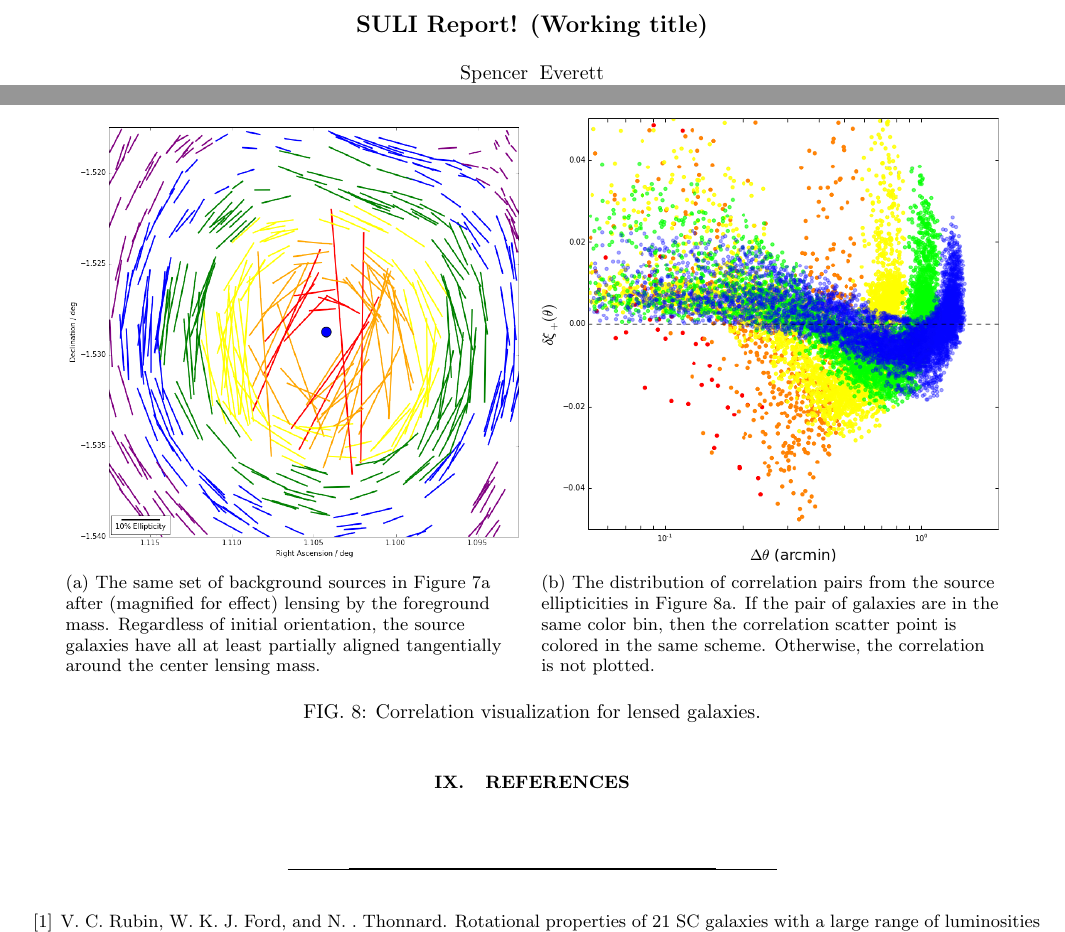
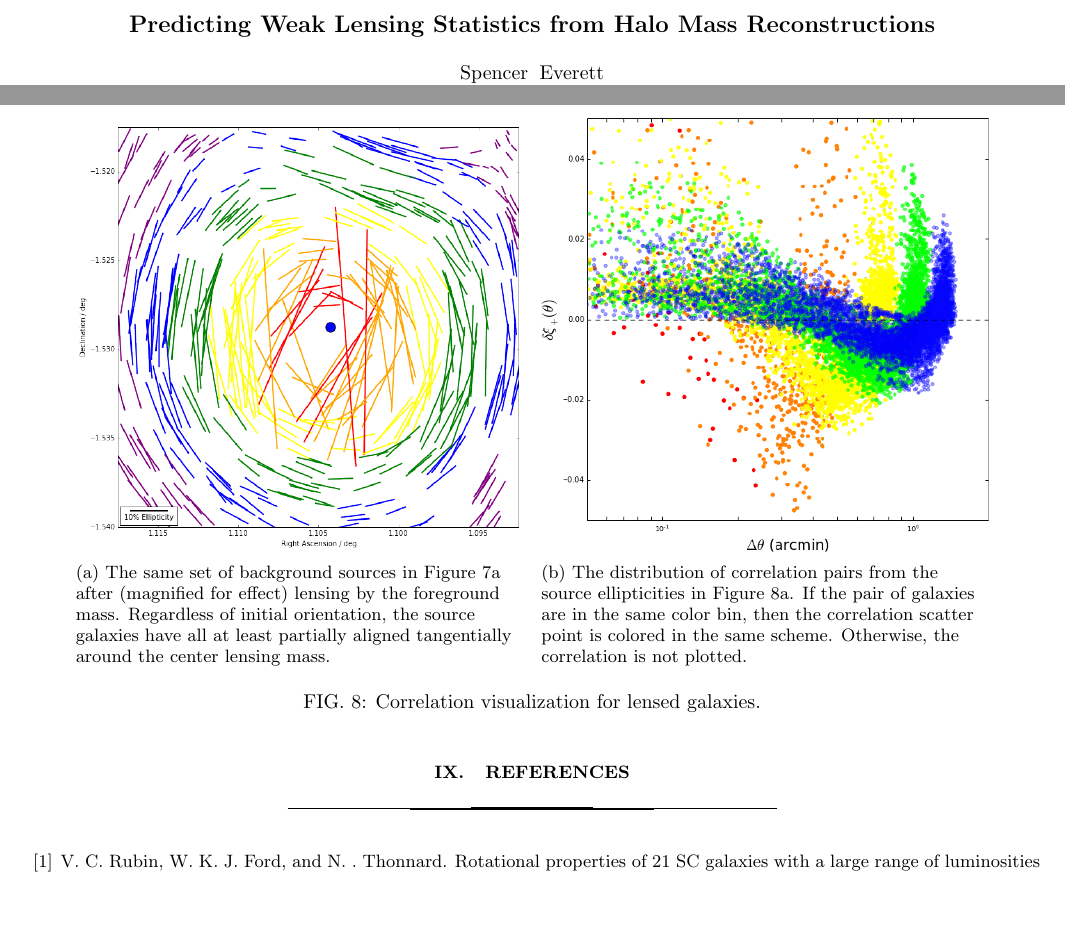
Before and after one commit to drphilmarshall/Pangloss, a LaTeX paper (doc/suli-report-swe.tex): two parts of pages 1 and 10 of 11 before the commit and two parts of pages 1 and 10 of 10 after it, joined at a grey line, cut at the place of the change, the shorter picture padded with empty space. Compiled offline with pdfLaTeX.

Commit message:
Added a (maybe?) temorary title to the SULI report, and made formating changes to condense the report to 10 pages. #81

```diff
--- a/doc/suli-report-swe.tex
+++ b/doc/suli-report-swe.tex
@@ -71,7 +71,7 @@
 
 \preprint{APS/123-QED}
 
-\title{SULI Report! (Working title)}
+\title{Predicting Weak Lensing Statistics from Halo Mass Reconstructions}
 %\thanks{A footnote to the article title}%
 
 \author{Spencer Everett}
@@ -377,14 +377,14 @@ The same plots for the source galaxies \textit{after lensing} are shown in Figur
 %% Color-Coded Correlation Lensed
 \begin{figure}
     \centering
-    \begin{subfigure}{0.45\textwidth}
+    \begin{subfigure}{0.44\textwidth}
         \includegraphics[width=\textwidth]{figs-swe/corr_visualization_lensed.png}
         \captionsetup{justification=raggedright,singlelinecheck=false}
         \caption{The same set of background sources in Figure \ref{color_corr_unlensed} after (magnified for effect) lensing by the foreground mass. Regardless of initial orientation, the source galaxies have all at least partially aligned tangentially around the center lensing mass.}
         \label{color_corr_lensed}
     \end{subfigure}
     ~
-    \begin{subfigure}{0.45\textwidth}
+    \begin{subfigure}{0.44\textwidth}
         \includegraphics[width=\textwidth]{figs-swe/corr_dist_lensed.png}
         \captionsetup{justification=raggedright,singlelinecheck=false}
         \caption{The distribution of correlation pairs from the source ellipticities in Figure \ref{color_corr_lensed}. If the pair of galaxies are in the same color bin, then the correlation scatter point is colored in the same scheme. Otherwise, the correlation is not plotted.}
```
Also changed, not shown: doc/suli-report-swe.tex (4 more changed lines).
